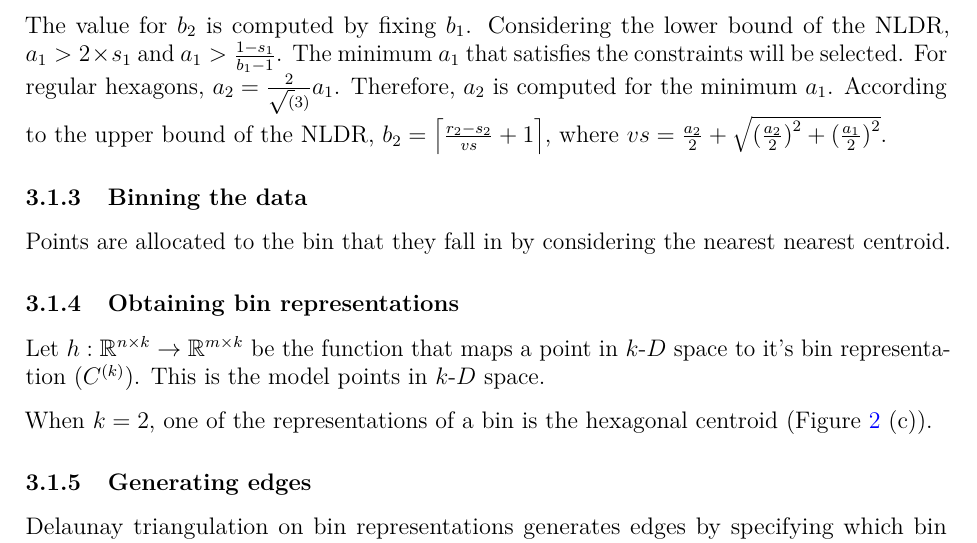
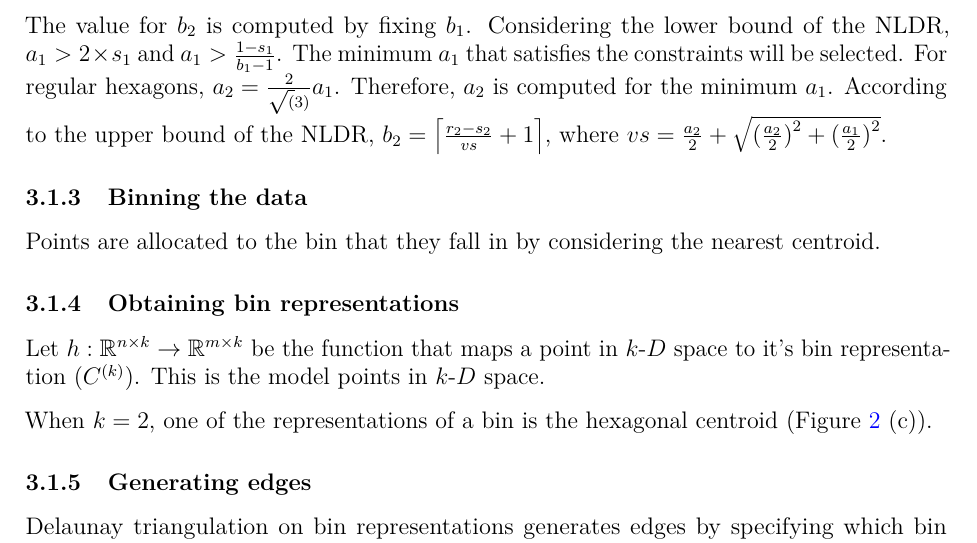
Before and after one commit to JayaniLakshika/paper-nldr-vis-algorithm, a LaTeX paper (paper.tex): part of page 7 of 10, cut so that both start at the same text. Compiled offline with pdfLaTeX.

Commit message:
Correct spell mistake

```diff
--- a/paper.tex
+++ b/paper.tex
@@ -486,7 +486,7 @@ minimum \(a_1\). According to the upper bound of the NLDR,
 \subsubsection{Binning the data}\label{binning-the-data}
 
 Points are allocated to the bin that they fall in by considering the
-nearest nearest centroid.
+nearest centroid.
 
 \subsubsection{Obtaining bin
 representations}\label{obtaining-bin-representations}
```
Also changed, not shown: paper.pdf, 1 other file.
